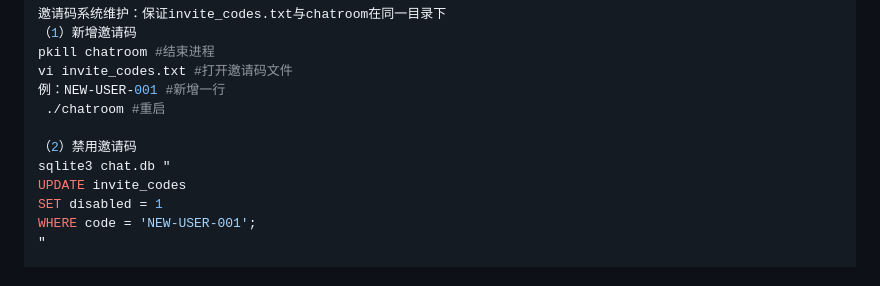
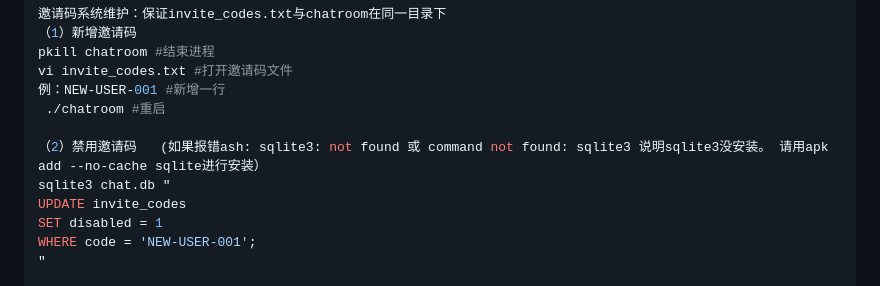
Before and after one commit to wj6015/chatroom, a Markdown page: README.md, the part around the change. GitHub-like rendering.

```diff
--- a/README.md
+++ b/README.md
@@ -47,7 +47,7 @@ vi invite_codes.txt #打开邀请码文件
 例：NEW-USER-001 #新增一行
  ./chatroom #重启
 
-（2）禁用邀请码
+（2）禁用邀请码   (如果报错ash: sqlite3: not found 或 command not found: sqlite3 说明sqlite3没安装。 请用apk add --no-cache sqlite进行安装）
 sqlite3 chat.db "
 UPDATE invite_codes
 SET disabled = 1
```
